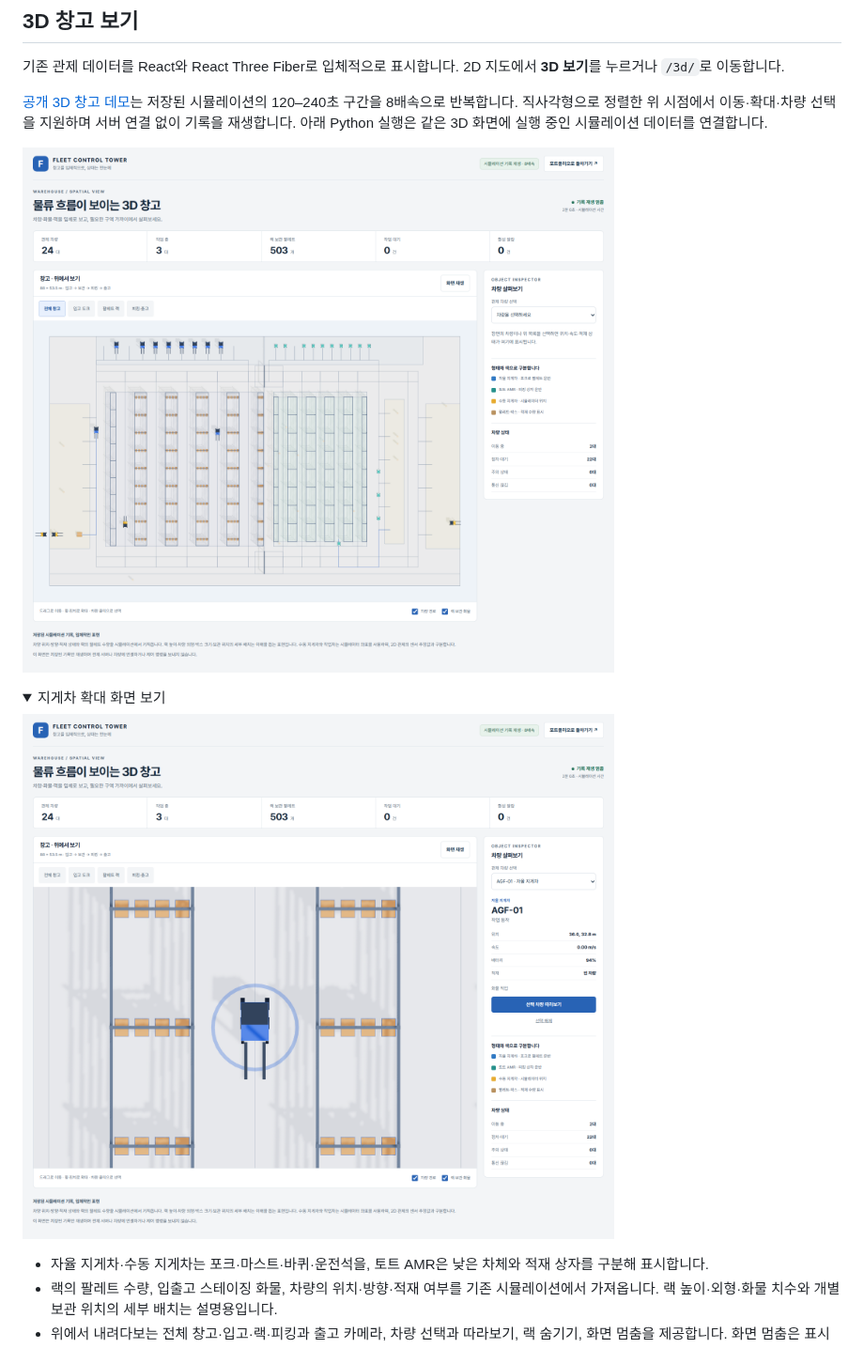
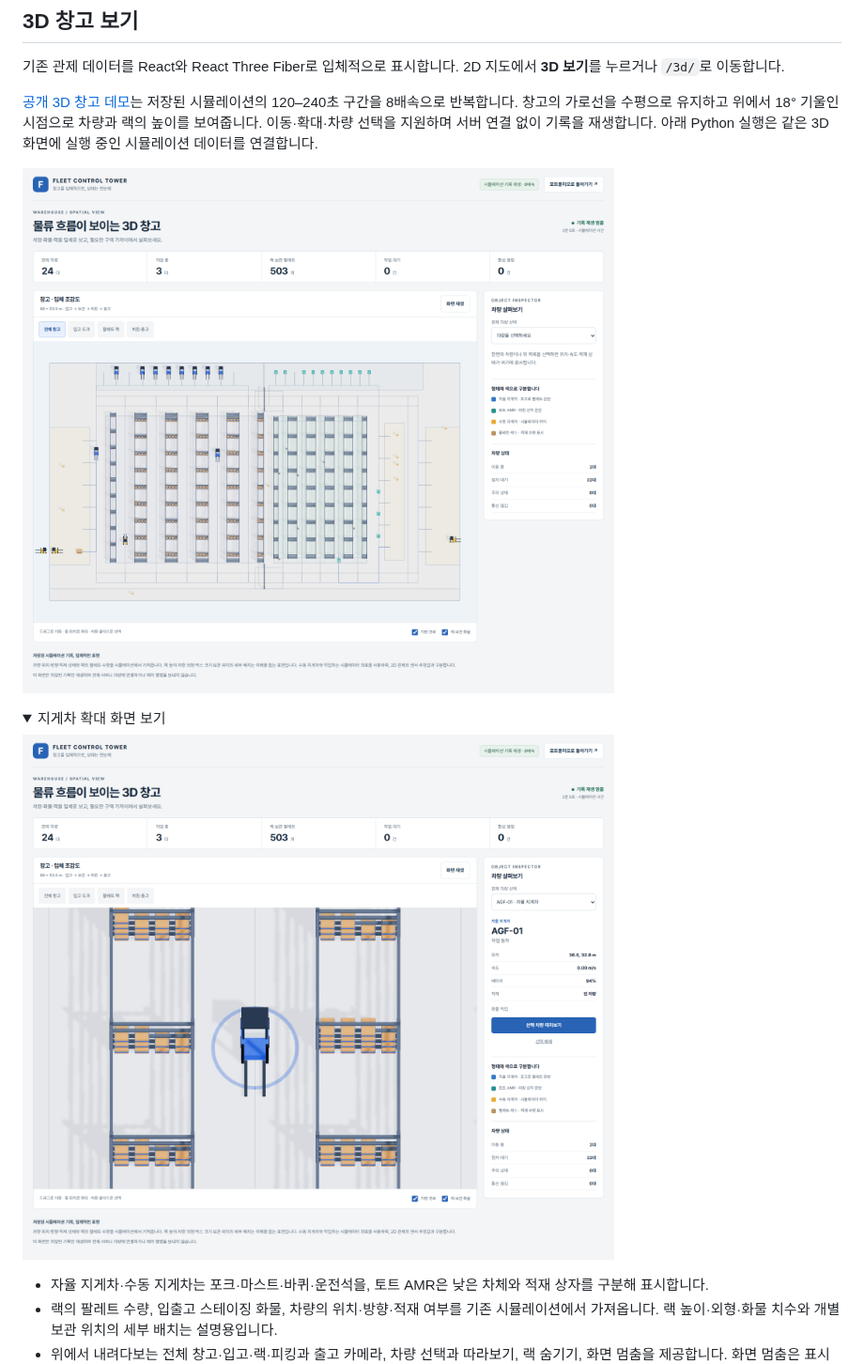
Before and after one commit to mmporong/fleet-control-tower, a Markdown page: README.md, the part around the change. Shown at 94% size. Rendered like a GitHub page; pictures changed too: docs/img/forklift-3d.png, docs/img/warehouse-3d.png; folded sections open.

```diff
--- a/README.md
+++ b/README.md
@@ -20,7 +20,7 @@
 
 기존 관제 데이터를 React와 React Three Fiber로 입체적으로 표시합니다. 2D 지도에서 **3D 보기**를 누르거나 `/3d/`로 이동합니다.
 
-[공개 3D 창고 데모](https://mmporong-portfolio.vercel.app/fleet-3d/index.html)는 저장된 시뮬레이션의 120–240초 구간을 8배속으로 반복합니다. 직사각형으로 정렬한 위 시점에서 이동·확대·차량 선택을 지원하며 서버 연결 없이 기록을 재생합니다. 아래 Python 실행은 같은 3D 화면에 실행 중인 시뮬레이션 데이터를 연결합니다.
+[공개 3D 창고 데모](https://mmporong-portfolio.vercel.app/fleet-3d/index.html)는 저장된 시뮬레이션의 120–240초 구간을 8배속으로 반복합니다. 창고의 가로선을 수평으로 유지하고 위에서 18° 기울인 시점으로 차량과 랙의 높이를 보여줍니다. 이동·확대·차량 선택을 지원하며 서버 연결 없이 기록을 재생합니다. 아래 Python 실행은 같은 3D 화면에 실행 중인 시뮬레이션 데이터를 연결합니다.
 
 ![실제 시뮬레이션 데이터로 표시한 3D 창고와 관제 현황](docs/img/warehouse-3d.png)
 
```
Also changed, not shown: 3 other files.
